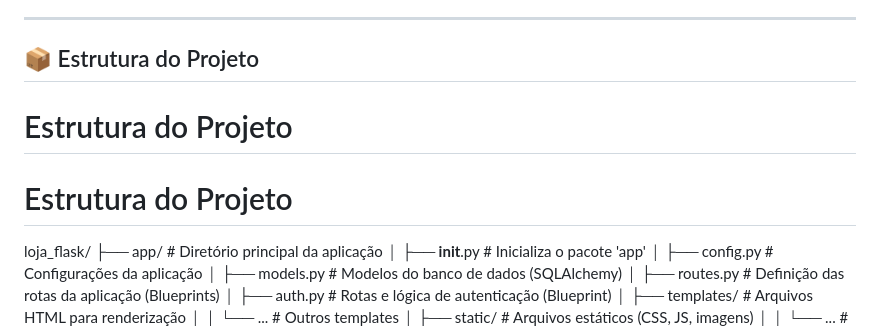
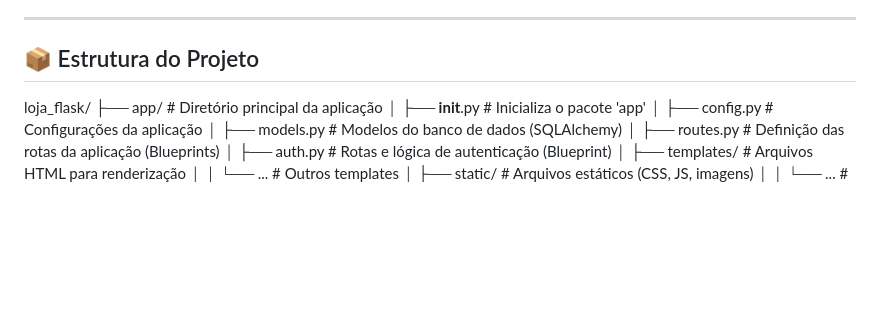
Before and after one commit to RickHre/projeto-loja, a Markdown page: README.md, the part around the change. Drawn GitHub-style; blank space fills up the shorter version.

```diff
--- a/README.md
+++ b/README.md
@@ -25,9 +25,6 @@ Uma aplicação web desenvolvida em Flask para gerenciar clientes, incluindo fun
 ---
 
 ## 📦 Estrutura do Projeto
-# Estrutura do Projeto
-
-# Estrutura do Projeto
 
 loja_flask/
 ├── app/                         # Diretório principal da aplicação
```
